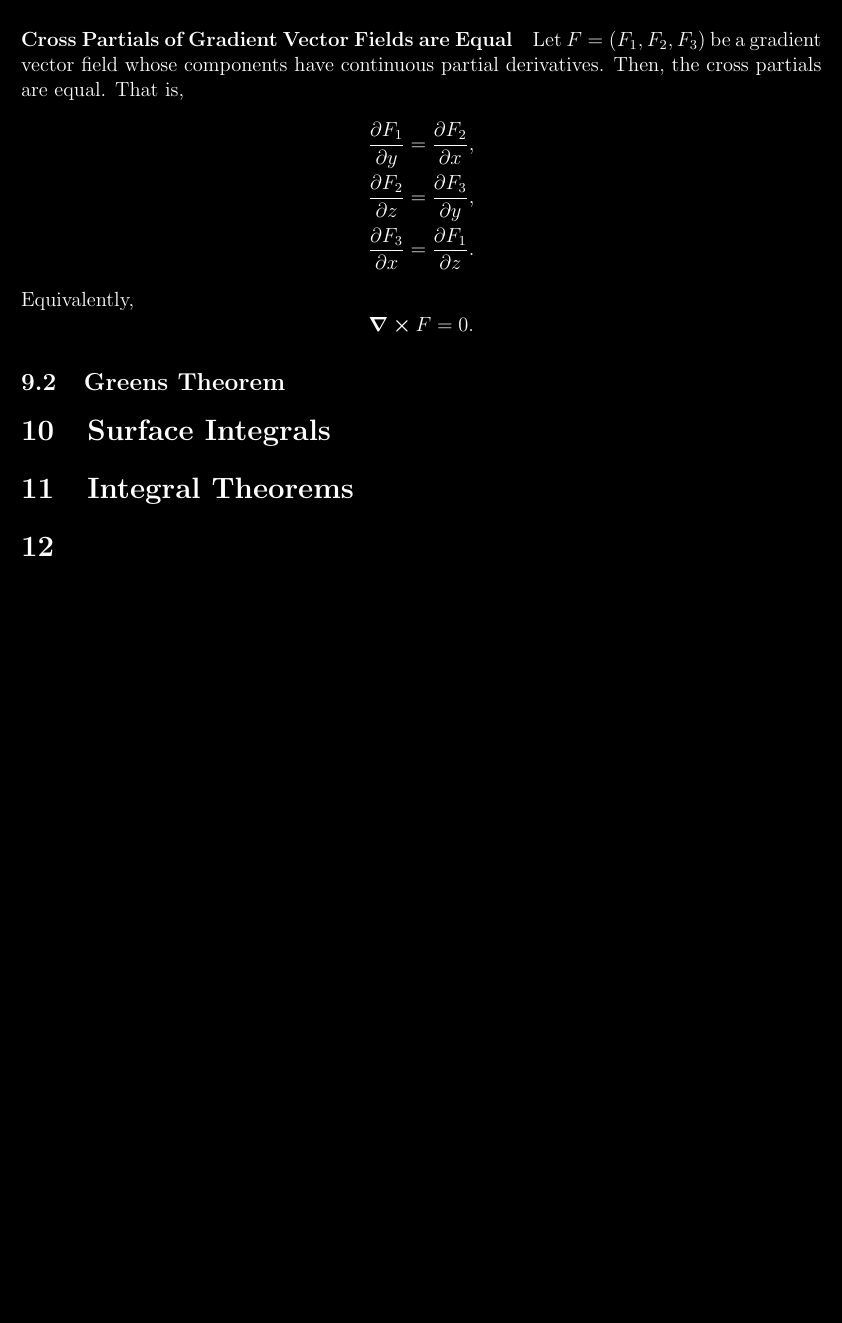
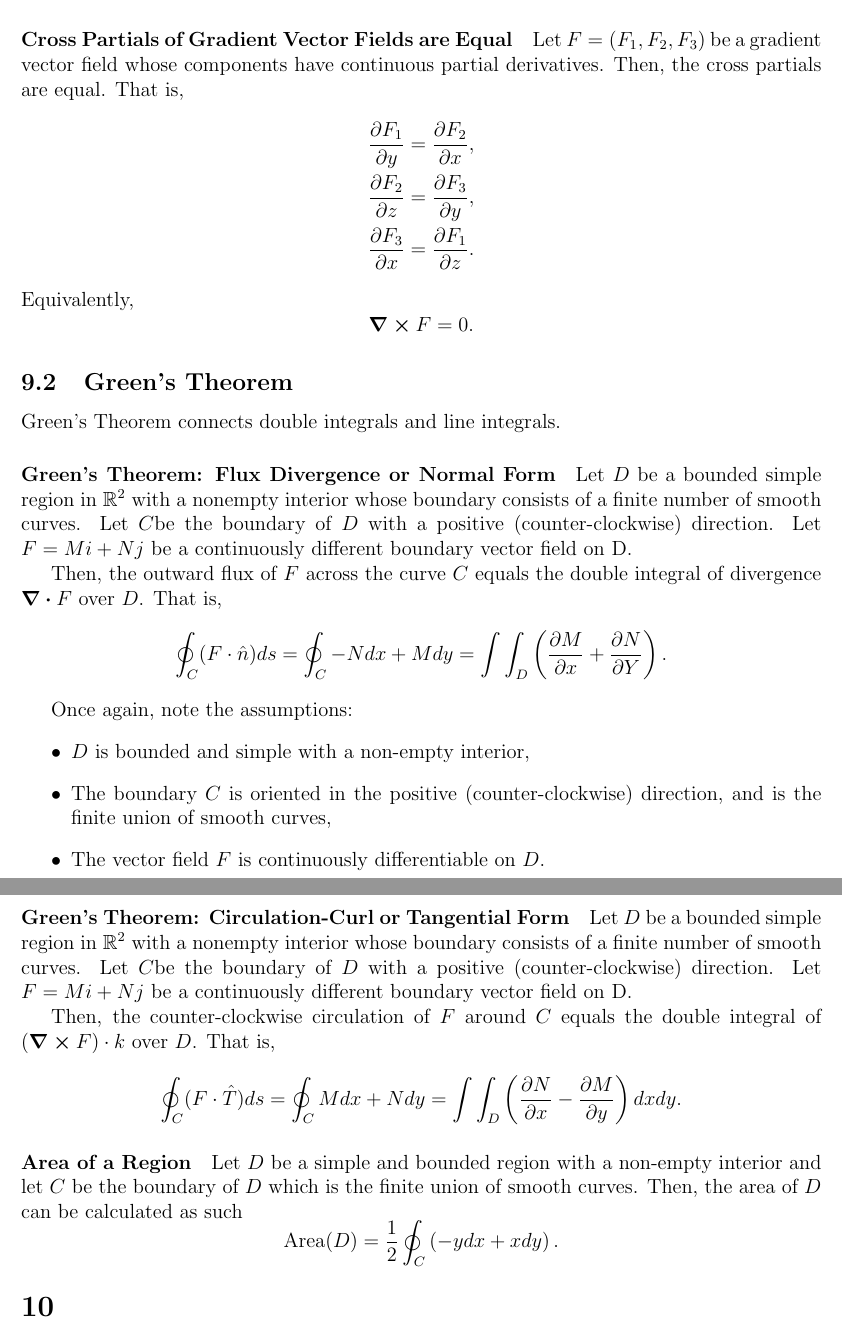
Before and after one commit to imagine-hussain/math2111_notes, a LaTeX document (math2111.tex): part of page 15 of 15 before the commit and two parts of pages 15 and 16 of 16 after it, the two joined at a grey line, cut so that both start at the same text, the shorter picture padded with empty space. Compiled offline with pdfLaTeX.

Commit message:
remove dark

```diff
--- a/math2111.tex
+++ b/math2111.tex
@@ -13,9 +13,9 @@
 \usepackage{esint}
 
 % Dark Mode
-\usepackage{xcolor}
-\pagecolor[rgb]{0,0,0} %black
-\color[rgb]{1, 1, 1} %white
+% \usepackage{xcolor}
+% \pagecolor[rgb]{0,0,0} %black
+% \color[rgb]{1, 1, 1} %white
 
 
 \usepackage{hyperref}
@@ -652,12 +652,59 @@
     Equivalently,
     \[\curl F = 0.\]
 
-    \subsection{Greens Theorem}
+    \subsection{Green's Theorem}
+    Green's Theorem connects double integrals and line integrals.
 
-    % TODO: #6 Surface Integral Notes
-    \section{Surface Integrals}
-    % TODO: #7 Integral Theorems Notes
-    \section{Integral Theorems}
+
+    \paragraph{Green's Theorem: Flux Divergence or Normal Form}
+    Let \(D\) be a bounded simple region in \(\mathbb{R}^2\) with a nonempty interior
+    whose boundary consists of a finite number of smooth curves.
+    Let \(C\)be the boundary of \(D\) with a positive (counter-clockwise) direction.
+    Let \(F=Mi+Nj\) be a continuously different boundary vector field on D.
+
+    Then, the outward flux of \(F\) across the curve \(C\) equals the double
+    integral of divergence \(\div F\) over \(D\). That is,
+    \[
+        \oint_C (F\cdot \hat{n})ds = \oint_C -Ndx + Mdy
+        = \int\int_D  \left(\frac{\partial M}{\partial x} + \frac{\partial N}{\partial Y}\right).
+    \]
+
+    Once again, note the assumptions:
+    \begin{itemize}
+        \item \(D\) is bounded and simple with a non-empty interior,
+        \item The boundary \(C\) is oriented in the positive (counter-clockwise) direction,
+        and is the finite union of smooth curves,
+        \item The vector field \(F\) is continuously differentiable on \(D\).
+    \end{itemize}
+
+    \paragraph{Green's Theorem: Circulation-Curl or Tangential Form}
+    Let \(D\) be a bounded simple region in \(\mathbb{R}^2\) with a nonempty interior
+    whose boundary consists of a finite number of smooth curves.
+    Let \(C\)be the boundary of \(D\) with a positive (counter-clockwise) direction.
+    Let \(F=Mi+Nj\) be a continuously different boundary vector field on D.
+
+    Then, the counter-clockwise circulation of \(F\) around \(C\) equals the double
+    integral of \((\curl F)\cdot k\) over \(D\).
+    That is,
+    \[
+        \oint_C (F\cdot \hat{T}) ds =
+        \oint_C Mdx + Ndy =
+        \int\int_D  \left(\frac{\partial N}{\partial x} - \frac{\partial M}{\partial y}\right) dx dy.
+    \]
+
+    \paragraph{Area of a Region}
+    Let \(D\) be a simple and bounded region with a non-empty interior and let \(C\)
+    be the boundary of \(D\) which is the finite union of smooth curves.
+    Then, the area of \(D\) can be calculated as such
+    \[
+    \text{Area}(D) = \frac{1}{2} \oint_C \left(-y dx + xdy\right).
+    \]
+
+
+    % % TODO: #6 Surface Integral Notes
+    % \section{Surface Integrals}
+    % % TODO: #7 Integral Theorems Notes
+    % \section{Integral Theorems}
 
 
 
```
Also changed, not shown: math2111.pdf, 6 other files.
